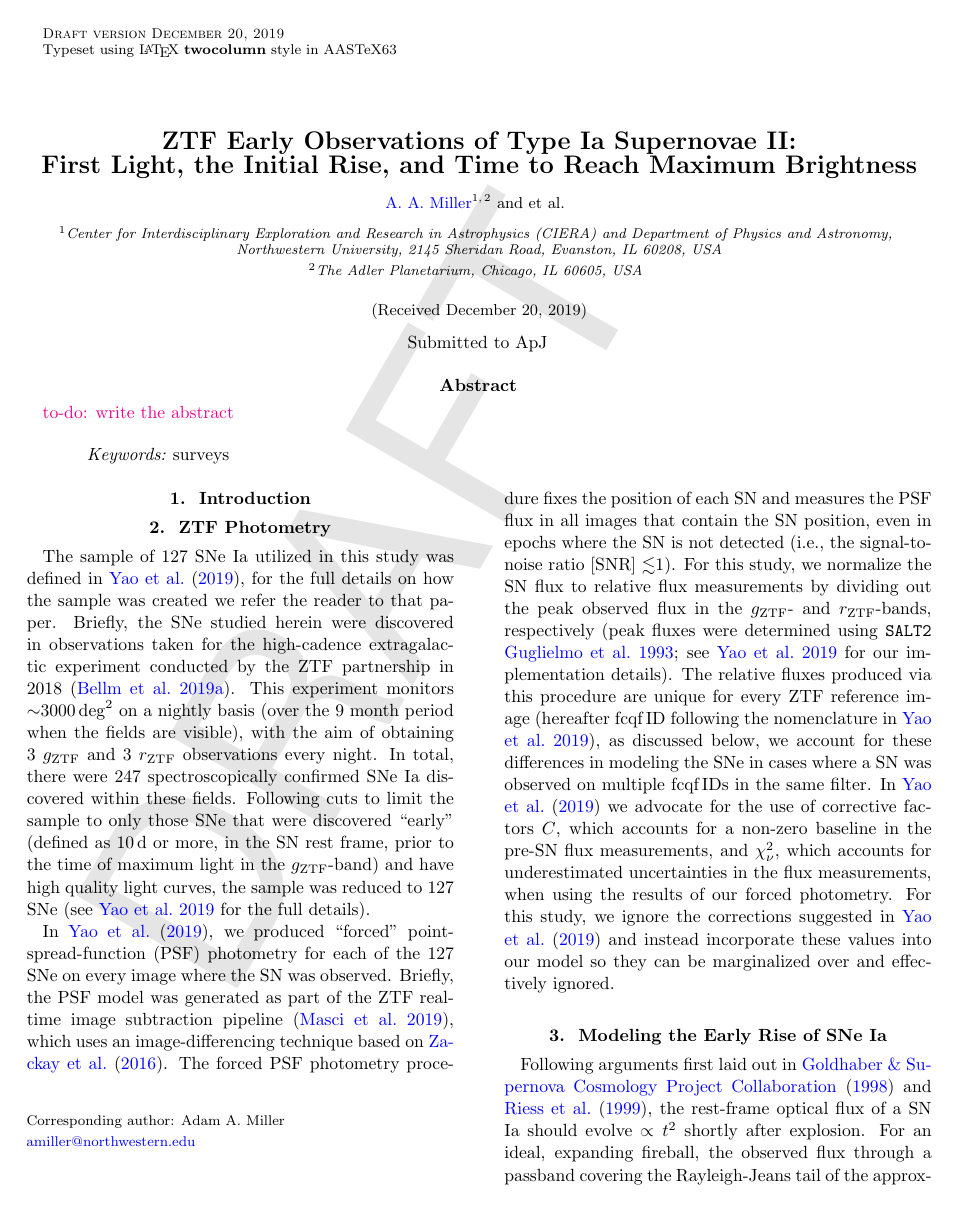
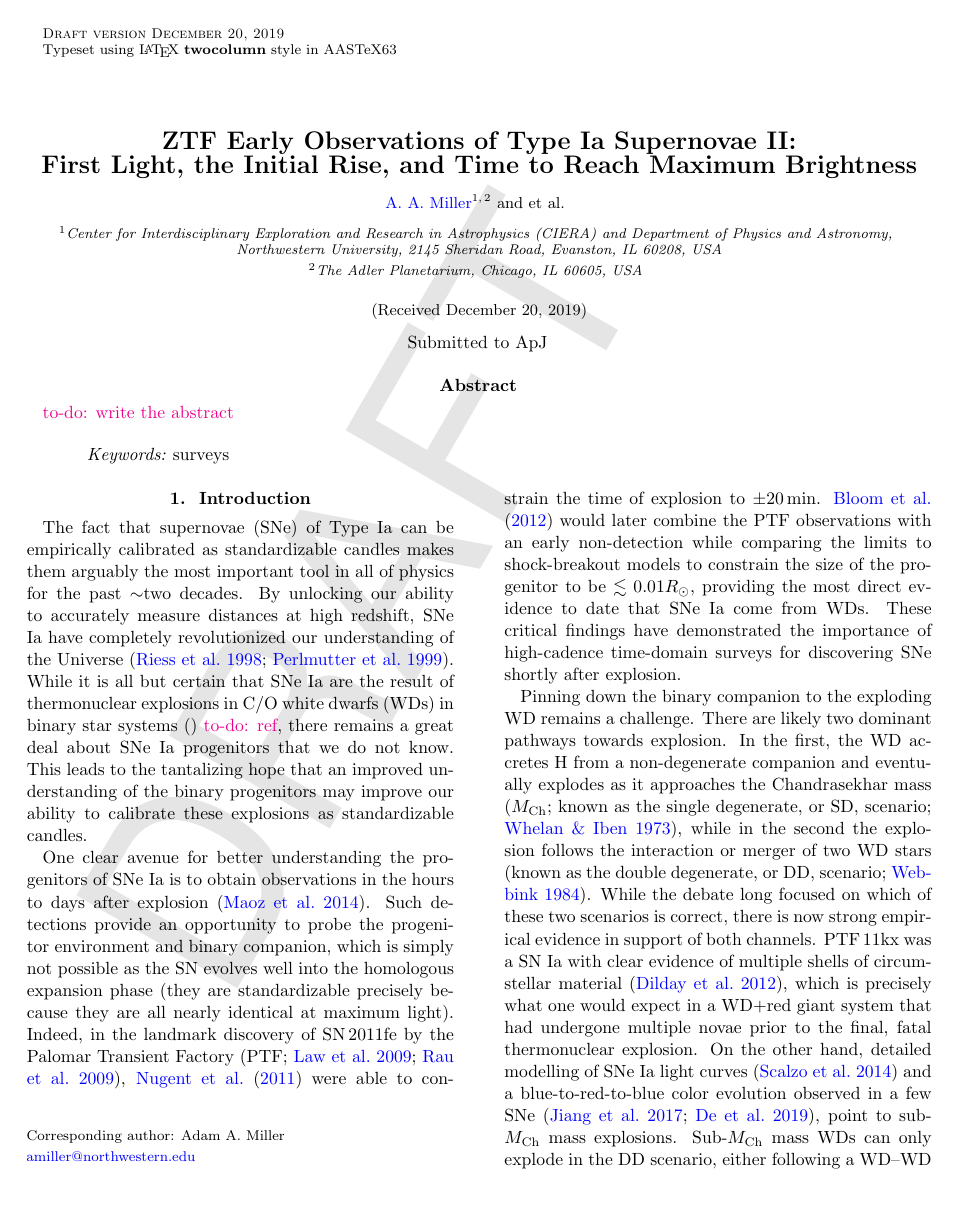
Before and after one commit to adamamiller/ztf_early_Ia_2018, a LaTeX paper (paper/ztf_ia_rise.tex): page 1 of 20 before the commit and page 1 of 21 after it. Compiled offline with pdfLaTeX.

Commit message:
ENH: partially complete intro

```diff
--- a/paper/ztf_ia_rise.tex
+++ b/paper/ztf_ia_rise.tex
@@ -297,3 +297,46 @@
 %% to the KEY in the \bibitem in the reference list below.
 
 \section{Introduction}
+
+The fact that supernovae (SNe) of Type Ia can be empirically calibrated as
+standardizable candles makes them arguably the most important tool in all of
+physics for the past $\sim$two decades. By unlocking our ability to accurately
+measure distances at high redshift, SNe Ia have completely revolutionized our
+understanding of the Universe \citep{Riess98,Perlmutter99}. While it is all but
+certain that SNe Ia are the result of thermonuclear explosions in C/O white
+dwarfs (WDs) in binary star systems \citep{} \todo{ref}, there remains a great
+deal about SNe Ia progenitors that we do not know. This leads to the tantalizing
+hope that an improved understanding of the binary progenitors may improve our
+ability to calibrate these explosions as standardizable candles.
+
+One clear avenue for better understanding the progenitors of SNe Ia is to obtain
+observations in the hours to days after explosion \citep{Maoz14}. Such
+detections provide an opportunity to probe the progenitor environment and binary
+companion, which is simply not possible as the SN evolves well into the
+homologous expansion phase (they are standardizable precisely because they are
+all nearly identical at maximum light). Indeed, in the landmark discovery of
+SN\,2011fe by the Palomar Transient Factory (PTF; \citealt{law09,rau09}),
+\citet{Nugent11} were able to constrain the time of explosion to $\pm 20$\,min.
+\citet{Bloom12a} would later combine the PTF observations with an early
+non-detection while comparing the limits to shock-breakout models to constrain
+the size of the progenitor to be $\lesssim 0.01 R_\odot$, providing the most
+direct evidence to date that SNe Ia come from WDs. These critical findings have
+demonstrated the importance of high-cadence time-domain surveys for discovering
+SNe shortly after explosion.
+
+Pinning down the binary companion to the exploding WD remains a challenge. There
+are likely two dominant pathways towards explosion. In the first, the WD
+accretes H from a non-degenerate companion and eventually explodes as it
+approaches the Chandrasekhar mass ($M_\mathrm{Ch}$; known as the single
+degenerate, or SD, scenario; \citealt{Whelan73}), while in the second the
+explosion follows the interaction or merger of two WD stars (known as the double
+degenerate, or DD, scenario; \citealt{Webbink84}). While the debate long focused
+on which of these two scenarios is correct, there is now strong empirical
+evidence in support of both channels. PTF\,11kx was a SN Ia with clear evidence
+of multiple shells of circumstellar material \citep{Dilday12}, which is
+precisely what one would expect in a WD$+$red giant system that had undergone
+multiple novae prior to the final, fatal thermonuclear explosion. On the other
+hand, detailed modelling of SNe Ia light curves \citep{Scalzo14a} and a
+blue-to-red-to-blue color evolution observed in a few SNe \citep{Jiang17,De19},
+point to sub-$M_\mathrm{Ch}$ mass explosions. Sub-$M_\mathrm{Ch}$ mass WDs can
+only explode in the DD scenario, either following a WD--WD collision or via the
```
Also changed, not shown: paper/ztf_ia_rise.bbl, paper/ztf_ia_rise.tex (71 more changed lines).
